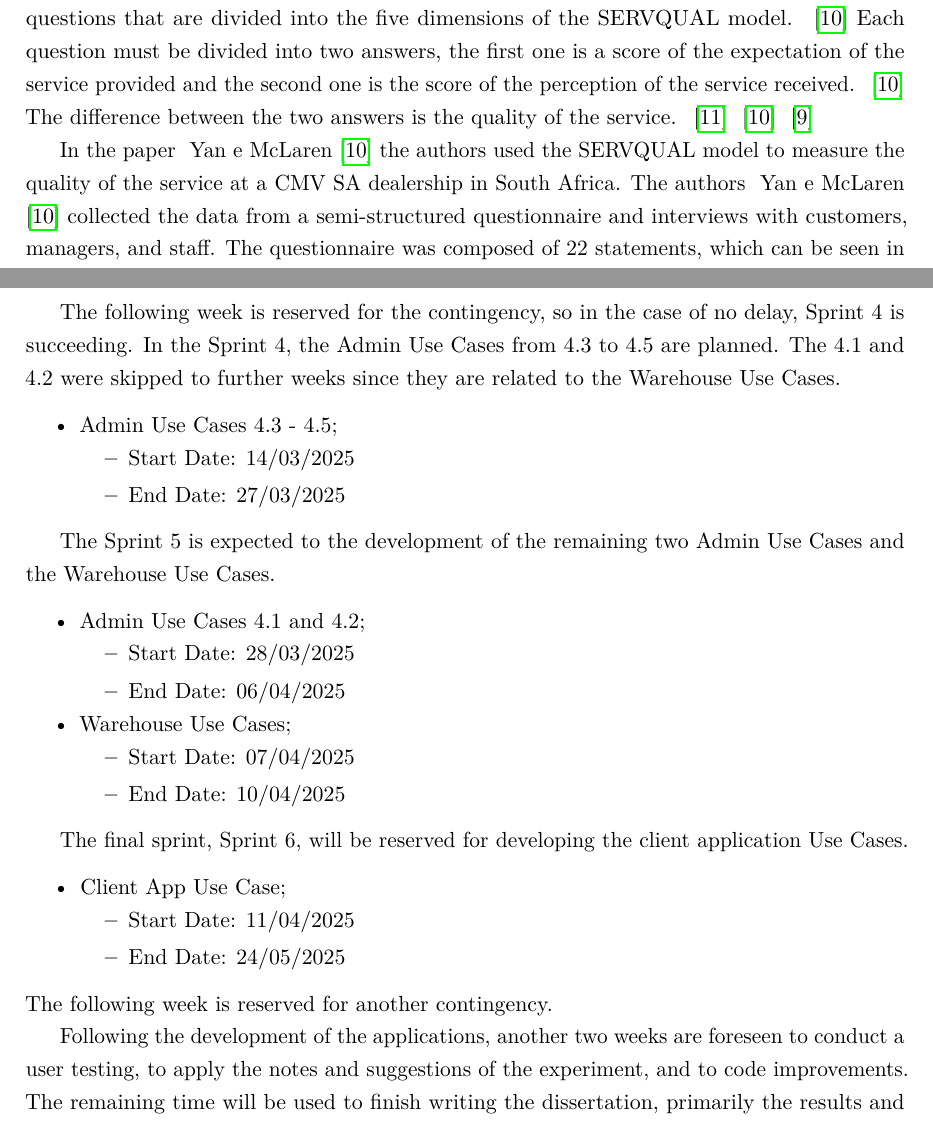
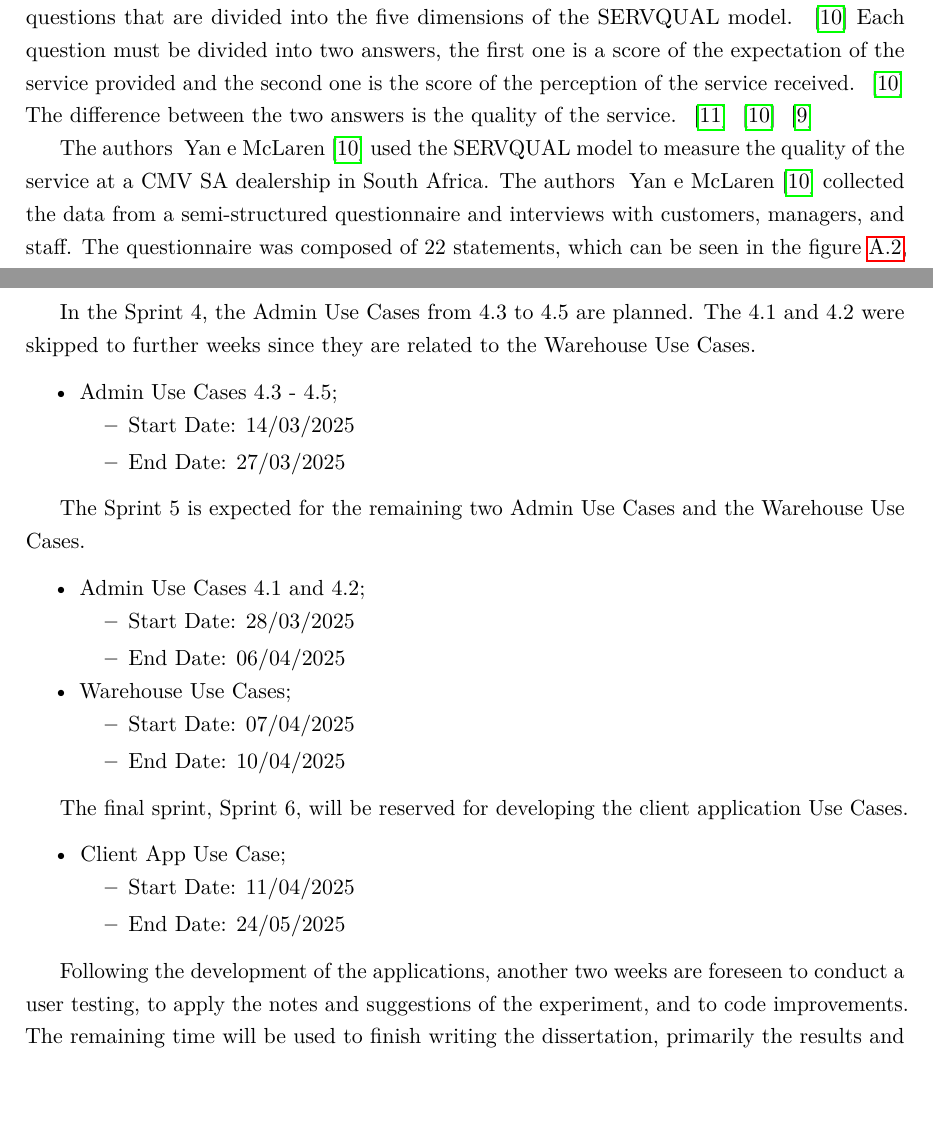
Before and after one commit to SrPhoenix/tese, a LaTeX thesis (document/matter.tex, which reads document/chapters/chapter2.tex, document/chapters/chapter4.tex): two parts of pages 11 and 22 of 27, joined at a grey line, cut so that both start at the same text. Compiled offline with pdfLaTeX.

Commit message:
done for now

```diff
--- a/document/chapters/chapter2.tex
+++ b/document/chapters/chapter2.tex
@@ -90,13 +93,14 @@ Each question must be divided into two answers, the first one is a score of the
 The difference between the two answers is the quality of the service. ~\cite{servqual_blog_da_qualidade} ~\cite{Measuring_After_sales_Service_Quality} ~\cite{SERVQUAL_OLD}
 
 % In some cases is recommended to do two interviews with the same client, one before the service to aquire the expectations and another after the service to aquire the perception. ~\cite{servqual_blog_da_qualidade}
-In the paper ~\citet{Measuring_After_sales_Service_Quality} the authors used the SERVQUAL model to measure the quality of the service at a CMV SA dealership in South Africa.
+The authors ~\citet{Measuring_After_sales_Service_Quality} used the SERVQUAL model to measure the quality of the service at a CMV SA dealership in South Africa.
 The authors ~\citet{Measuring_After_sales_Service_Quality} collected the data from a semi-structured questionnaire and interviews with customers, managers, and staff.
 The questionnaire was composed of 22 statements, which can be seen in the figure \ref{fig:SERVQUAL_results}, where the respondent used the Likert's point scale to rate the expectation and perception of each individual item.
 
 The results seen in figure \ref{fig:SERVQUAL_results} revealed a negative score in all five dimensions.
 Even comparing the expectations of the customers with the expectations of the dealers the average score was negative (-0.10).
 This shows that the services provided by the CMV SA dealer are not meeting the expectations of the customers and further improvements are needed. ~\cite{Measuring_After_sales_Service_Quality}
+
 The customer's recommendations included opening more workshops, to reduce travel inconvenience, and availability of parts, due to the long wait for the arrival from China.
 The authors ~\citet{Measuring_After_sales_Service_Quality} emphasize the importance of service quality to the success of the business and recommend that the dealer should conduct regular SERVQUAL assessments to monitor and address service quality gaps. ~\cite{Measuring_After_sales_Service_Quality}
 
--- a/document/chapters/chapter4.tex
+++ b/document/chapters/chapter4.tex
@@ -46,7 +46,6 @@ The Sprint 3 will be dedicated to the last two Use Cases of the mechanic:
   \end{itemize}
 \end{itemize}
 
-The following week is reserved for the contingency, so in the case of no delay, Sprint 4 is succeeding.
 In the Sprint 4, the Admin Use Cases from 4.3 to 4.5 are planned. The 4.1 and 4.2 were skipped to further weeks since they are related to the Warehouse Use Cases.
 
     \begin{itemize}
@@ -57,7 +56,7 @@ In the Sprint 4, the Admin Use Cases from 4.3 to 4.5 are planned. The 4.1 and 4.
   \end{itemize}
 \end{itemize}
 
-The Sprint 5 is expected to the development of the remaining two Admin Use Cases and the Warehouse Use Cases.
+The Sprint 5 is expected for the remaining two Admin Use Cases and the Warehouse Use Cases.
 
 \begin{itemize}
   \item Admin Use Cases 4.1 and 4.2;
@@ -81,7 +80,6 @@ The final sprint, Sprint 6, will be reserved for developing the client applicati
     \item End Date: 24/05/2025
   \end{itemize}
 \end{itemize}
-The following week is reserved for another contingency.
 
  Following the development of the applications, another two weeks are foreseen to conduct a user testing, to apply the notes and suggestions of the experiment, and to code improvements.
  The remaining time will be used to finish writing the dissertation, primarily the results and conclusion.
```
Also changed, not shown: document/chapters/chapter2.tex (19 more changed lines).
